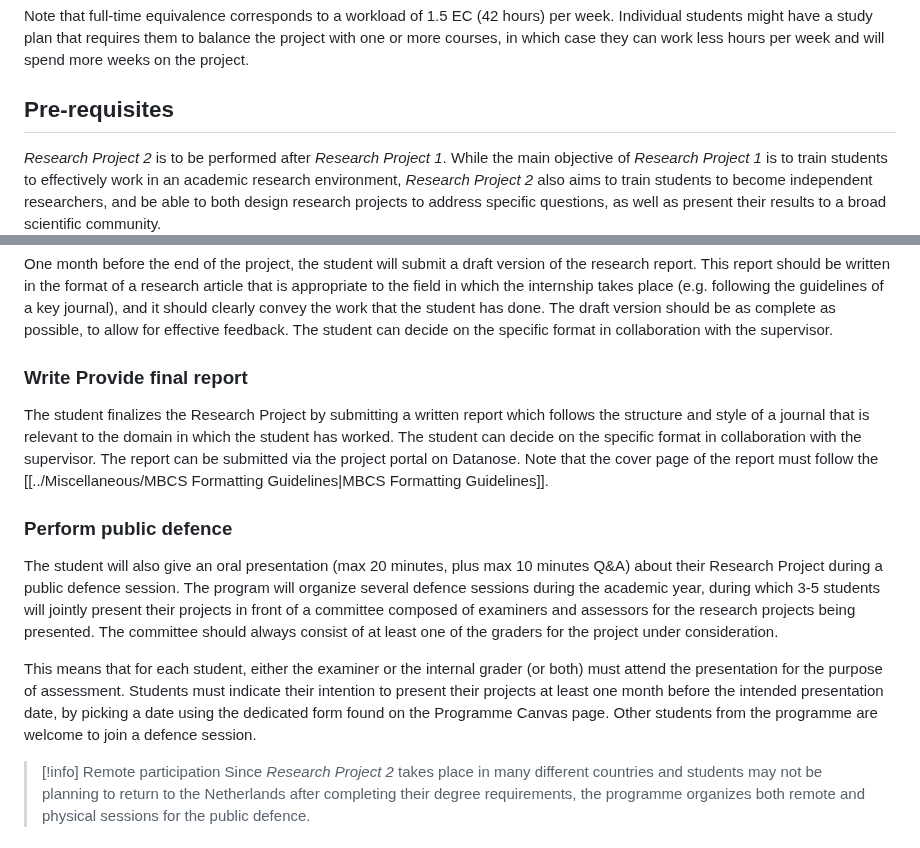
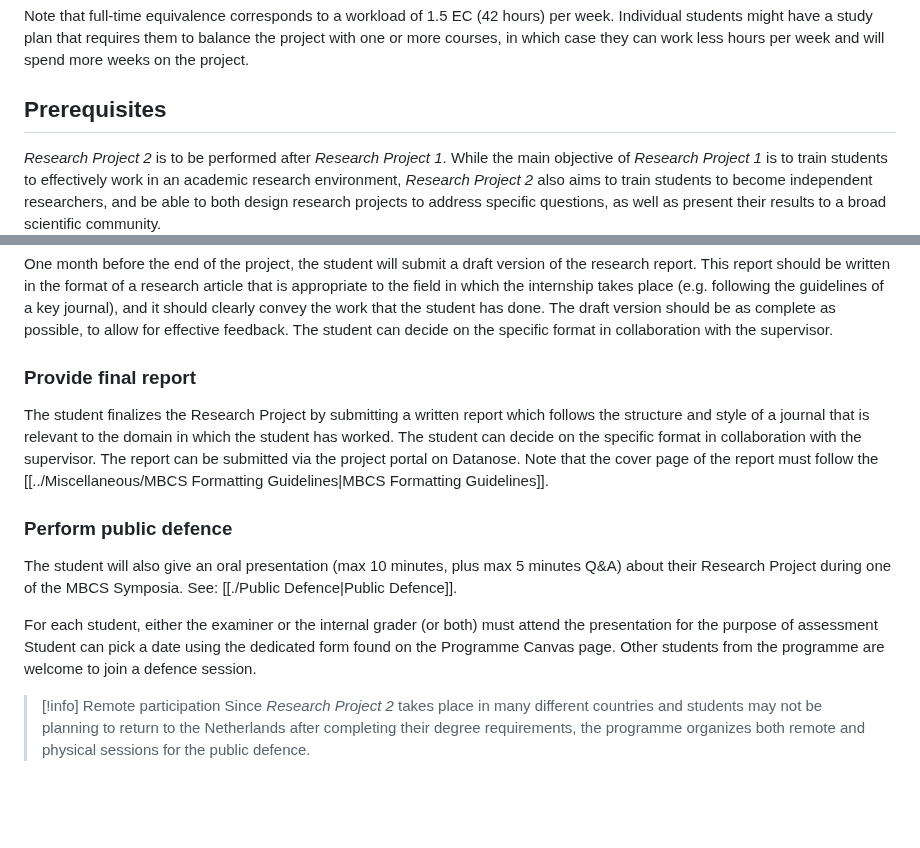
Before and after one commit to braincogsci/mbcs-projects, a Markdown page: Research Project 2/Research Project 2 Manual.md, 2 parts joined by grey strips. Rendered like a GitHub page; blank space fills up the shorter version.

Commit message:
[PUBLISHER] Merge #13
* PUSH NOTE : Argument mapping.md

* PUSH NOTE : Causal maps.md

* PUSH NOTE : Argumentation.md

* PUSH NOTE : Research Project 1 Manual.md

* PUSH NOTE : Grading Rubrics Research Project 1.md

* PUSH NOTE : Grading Rubrics Research Project 2.md

* PUSH NOTE : Research Project 2 Manual.md

* PUSH NOTE : Public Defence.md

* PUSH NOTE : Tips for landing a project.md

* PUSH NOTE : Registering projects.md

* PUSH NOTE : Midterm Evaluation.md

* PUSH NOTE : MBCS Formatting Guidelines.md

* PUSH NOTE : Project planning and delays.md

* PUSH NOTE : Examiner.md

* PUSH NOTE : Datanose project page.md

* PUSH NOTE : Grading Discrepancy.md

* PUSH NOTE : Intake Meeting.md

* PUSH NOTE : Tips for success.md

* PUSH NOTE : Literature Thesis Manual.md

* PUSH NOTE : Grading Rubrics Literature Thesis.md

* PUSH NOTE : Interdisciplinary causal maps.md

* PUSH NOTE : Interdisciplinary integration.md

* PUSH NOTE : Demarcating disciplines.md

* PUSH NOTE : About.md

* PUSH NOTE : Introduction to the Capstones.md

* PUSH NOTE : FAQ.md

```diff
--- a/Research Project 2/Research Project 2 Manual.md
+++ b/Research Project 2/Research Project 2 Manual.md
@@ -37,7 +37,7 @@ As 1 EC corresponds to 28 hours of work, the different sizes of *Research Projec
 
 Note that full-time equivalence corresponds to a workload of 1.5 EC (42 hours) per week. Individual students might have a study plan that requires them to balance the project with one or more courses, in which case they can work less hours per week and will spend more weeks on the project.
 
-## Pre-requisites
+## Prerequisites
 
 _Research Project 2_ is to be performed after _Research Project 1_. While the main objective of _Research Project 1_ is to train students to effectively work in an academic research environment, _Research Project 2_ also aims to train students to become independent researchers, and be able to both design research projects to address specific questions, as well as present their results to a broad scientific community.
 
@@ -223,13 +223,13 @@ Halfway through the project, the student schedules a meeting with the supervisor
 ### Provide draft version of the research report
 One month before the end of the project, the student will submit a draft version of the research report. This report should be written in the format of a research article that is appropriate to the field in which the internship takes place (e.g. following the guidelines of a key journal), and it should clearly convey the work that the student has done. The draft version should be as complete as possible, to allow for effective feedback. The student can decide on the specific format in collaboration with the supervisor.
 
-### Write Provide final report
+### Provide final report
 The student finalizes the Research Project by submitting a written report which follows the structure and style of a journal that is relevant to the domain in which the student has worked. The student can decide on the specific format in collaboration with the supervisor. The report can be submitted via the project portal on Datanose. Note that the cover page of the report must follow the [[../Miscellaneous/MBCS Formatting Guidelines|MBCS Formatting Guidelines]].
 
 ### Perform public defence
-The student will also give an oral presentation (max 20  minutes, plus max 10 minutes Q&A) about their Research Project during a public defence session. The program will organize several defence sessions during the academic year, during which 3-5 students will jointly present their projects in front of a committee composed of examiners and assessors for the research projects being presented. The committee should always consist of at least one of the graders for the project under consideration.
+The student will also give an oral presentation (max 10  minutes, plus max 5 minutes Q&A) about their Research Project during one of the MBCS Symposia. See: [[./Public Defence|Public Defence]].
 
-This means that for each student, either the examiner or the internal grader (or both) must attend the presentation for the purpose of assessment. Students must indicate their intention to present their projects at least one month before the intended presentation date, by picking a date using the dedicated form found on the Programme Canvas page. Other students from the programme are welcome to join a defence session.
+For each student, either the examiner or the internal grader (or both) must attend the presentation for the purpose of assessment Student can pick a date using the dedicated form found on the Programme Canvas page. Other students from the programme are welcome to join a defence session.
 
 >[!info] Remote participation
 >Since *Research Project 2* takes place in many different countries and students may not be planning to return to the Netherlands after completing their degree requirements, the programme organizes both remote and physical sessions for the public defence.
```
Also changed, not shown: Miscellaneous/Tips for landing a project.md (+1 -1 lines).
